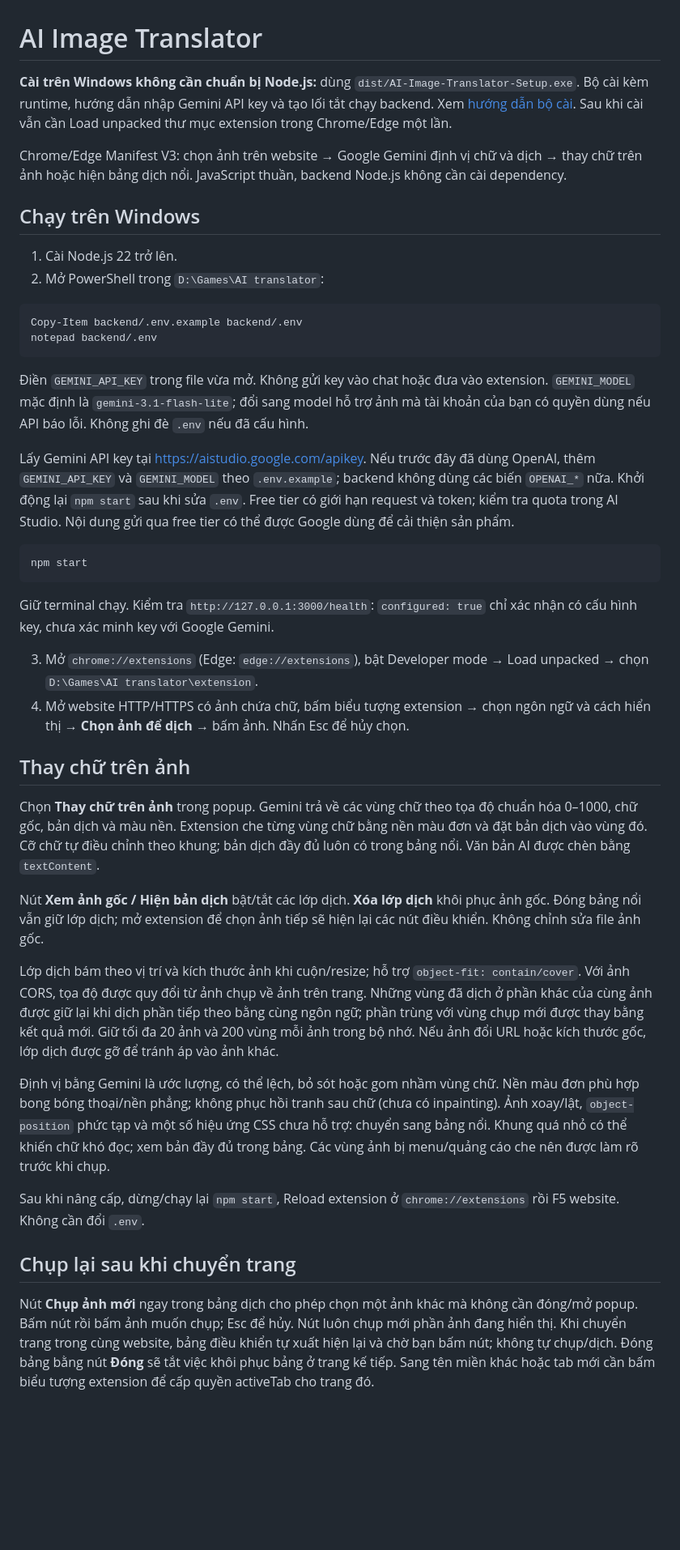
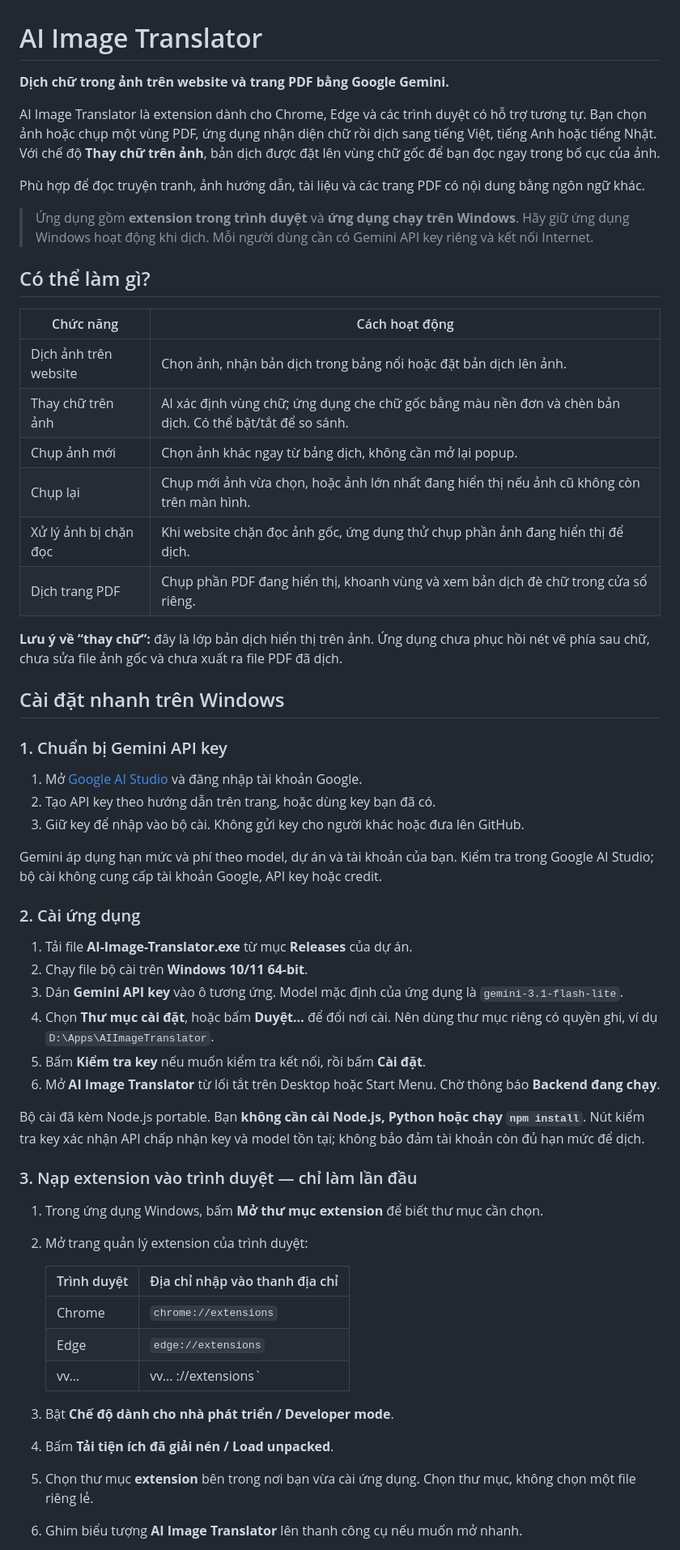
Before and after one commit to LEHAu1/AI-Translator, a Markdown page: README.md, the part around one of its changes. Shown at 81% size. GitHub-like rendering; blank space fills up the shorter version.

````diff
--- a/README.md
+++ b/README.md
@@ -1,45 +1,60 @@
 # AI Image Translator
 
-**Cài trên Windows không cần chuẩn bị Node.js:** dùng `dist/AI-Image-Translator-Setup.exe`. Bộ cài kèm runtime, hướng dẫn nhập Gemini API key và tạo lối tắt chạy backend. Xem [hướng dẫn bộ cài](installer/README.md). Sau khi cài vẫn cần Load unpacked thư mục extension trong Chrome/Edge một lần.
+**Dịch chữ trong ảnh trên website và trang PDF bằng Google Gemini.**
 
-Chrome/Edge Manifest V3: chọn ảnh trên website → Google Gemini định vị chữ và dịch → thay chữ trên ảnh hoặc hiện bảng dịch nổi. JavaScript thuần, backend Node.js không cần cài dependency.
+AI Image Translator là extension dành cho Chrome, Edge và các trình duyệt có hỗ trợ tương tự. Bạn chọn ảnh hoặc chụp một vùng PDF, ứng dụng nhận diện chữ rồi dịch sang tiếng Việt, tiếng Anh hoặc tiếng Nhật. Với chế độ **Thay chữ trên ảnh**, bản dịch được đặt lên vùng chữ gốc để bạn đọc ngay trong bố cục của ảnh.
 
-## Chạy trên Windows
+Phù hợp để đọc truyện tranh, ảnh hướng dẫn, tài liệu và các trang PDF có nội dung bằng ngôn ngữ khác.
 
-1. Cài Node.js 22 trở lên.
-2. Mở PowerShell trong `D:\Games\AI translator`:
+> Ứng dụng gồm **extension trong trình duyệt** và **ứng dụng chạy trên Windows**. Hãy giữ ứng dụng Windows hoạt động khi dịch. Mỗi người dùng cần có Gemini API key riêng và kết nối Internet.
 
-```powershell
-Copy-Item backend/.env.example backend/.env
-notepad backend/.env
-```
+## Có thể làm gì?
 
-Điền `GEMINI_API_KEY` trong file vừa mở. Không gửi key vào chat hoặc đưa vào extension. `GEMINI_MODEL` mặc định là `gemini-3.1-flash-lite`; đổi sang model hỗ trợ ảnh mà tài khoản của bạn có quyền dùng nếu API báo lỗi. Không ghi đè `.env` nếu đã cấu hình.
+| Chức năng | Cách hoạt động |
+| --- | --- |
+| Dịch ảnh trên website | Chọn ảnh, nhận bản dịch trong bảng nổi hoặc đặt bản dịch lên ảnh. |
+| Thay chữ trên ảnh | AI xác định vùng chữ; ứng dụng che chữ gốc bằng màu nền đơn và chèn bản dịch. Có thể bật/tắt để so sánh. |
+| Chụp ảnh mới | Chọn ảnh khác ngay từ bảng dịch, không cần mở lại popup. |
+| Chụp lại | Chụp mới ảnh vừa chọn, hoặc ảnh lớn nhất đang hiển thị nếu ảnh cũ không còn trên màn hình. |
+| Xử lý ảnh bị chặn đọc | Khi website chặn đọc ảnh gốc, ứng dụng thử chụp phần ảnh đang hiển thị để dịch. |
+| Dịch trang PDF | Chụp phần PDF đang hiển thị, khoanh vùng và xem bản dịch đè chữ trong cửa sổ riêng. |
 
-Lấy Gemini API key tại https://aistudio.google.com/apikey. Nếu trước đây đã dùng OpenAI, thêm `GEMINI_API_KEY` và `GEMINI_MODEL` theo `.env.example`; backend không dùng các biến `OPENAI_*` nữa. Khởi động lại `npm start` sau khi sửa `.env`. Free tier có giới hạn request và token; kiểm tra quota trong AI Studio. Nội dung gửi qua free tier có thể được Google dùng để cải thiện sản phẩm.
+**Lưu ý về “thay chữ”:** đây là lớp bản dịch hiển thị trên ảnh. Ứng dụng chưa phục hồi nét vẽ phía sau chữ, chưa sửa file ảnh gốc và chưa xuất ra file PDF đã dịch.
 
-```powershell
-npm start
-```
+## Cài đặt nhanh trên Windows
 
-Giữ terminal chạy. Kiểm tra `http://127.0.0.1:3000/health`: `configured: true` chỉ xác nhận có cấu hình key, chưa xác minh key với Google Gemini.
+### 1. Chuẩn bị Gemini API key
 
-3. Mở `chrome://extensions` (Edge: `edge://extensions`), bật Developer mode → Load unpacked → chọn `D:\Games\AI translator\extension`.
-4. Mở website HTTP/HTTPS có ảnh chứa chữ, bấm biểu tượng extension → chọn ngôn ngữ và cách hiển thị → **Chọn ảnh để dịch** → bấm ảnh. Nhấn Esc để hủy chọn.
+1. Mở [Google AI Studio](https://aistudio.google.com/apikey) và đăng nhập tài khoản Google.
+2. Tạo API key theo hướng dẫn trên trang, hoặc dùng key bạn đã có.
+3. Giữ key để nhập vào bộ cài. Không gửi key cho người khác hoặc đưa lên GitHub.
 
-## Thay chữ trên ảnh
+Gemini áp dụng hạn mức và phí theo model, dự án và tài khoản của bạn. Kiểm tra trong Google AI Studio; bộ cài không cung cấp tài khoản Google, API key hoặc credit.
 
-Chọn **Thay chữ trên ảnh** trong popup. Gemini trả về các vùng chữ theo tọa độ chuẩn hóa 0–1000, chữ gốc, bản dịch và màu nền. Extension che từng vùng chữ bằng nền màu đơn và đặt bản dịch vào vùng đó. Cỡ chữ tự điều chỉnh theo khung; bản dịch đầy đủ luôn có trong bảng nổi. Văn bản AI được chèn bằng `textContent`.
+### 2. Cài ứng dụng
 
-Nút **Xem ảnh gốc / Hiện bản dịch** bật/tắt các lớp dịch. **Xóa lớp dịch** khôi phục ảnh gốc. Đóng bảng nổi vẫn giữ lớp dịch; mở extension để chọn ảnh tiếp sẽ hiện lại các nút điều khiển. Không chỉnh sửa file ảnh gốc.
+1. Tải file **AI-Image-Translator.exe** từ mục **Releases** của dự án.
+2. Chạy file bộ cài trên **Windows 10/11 64-bit**.
+3. Dán **Gemini API key** vào ô tương ứng. Model mặc định của ứng dụng là `gemini-3.1-flash-lite`.
+4. Chọn **Thư mục cài đặt**, hoặc bấm **Duyệt…** để đổi nơi cài. Nên dùng thư mục riêng có quyền ghi, ví dụ `D:\Apps\AIImageTranslator`.
+5. Bấm **Kiểm tra key** nếu muốn kiểm tra kết nối, rồi bấm **Cài đặt**.
+6. Mở **AI Image Translator** từ lối tắt trên Desktop hoặc Start Menu. Chờ thông báo **Backend đang chạy**.
 
-Lớp dịch bám theo vị trí và kích thước ảnh khi cuộn/resize; hỗ trợ `object-fit: contain/cover`. Với ảnh CORS, tọa độ được quy đổi từ ảnh chụp về ảnh trên trang. Những vùng đã dịch ở phần khác của cùng ảnh được giữ lại khi dịch phần tiếp theo bằng cùng ngôn ngữ; phần trùng với vùng chụp mới được thay bằng kết quả mới. Giữ tối đa 20 ảnh và 200 vùng mỗi ảnh trong bộ nhớ. Nếu ảnh đổi URL hoặc kích thước gốc, lớp dịch được gỡ để tránh áp vào ảnh khác.
+Bộ cài đã kèm Node.js portable. Bạn **không cần cài Node.js, Python hoặc chạy `npm install`**. Nút kiểm tra key xác nhận API chấp nhận key và model tồn tại; không bảo đảm tài khoản còn đủ hạn mức để dịch.
 
-Định vị bằng Gemini là ước lượng, có thể lệch, bỏ sót hoặc gom nhầm vùng chữ. Nền màu đơn phù hợp bong bóng thoại/nền phẳng; không phục hồi tranh sau chữ (chưa có inpainting). Ảnh xoay/lật, `object-position` phức tạp và một số hiệu ứng CSS chưa hỗ trợ: chuyển sang bảng nổi. Khung quá nhỏ có thể khiến chữ khó đọc; xem bản đầy đủ trong bảng. Các vùng ảnh bị menu/quảng cáo che nên được làm rõ trước khi chụp.
+### 3. Nạp extension vào trình duyệt — chỉ làm lần đầu
 
-Sau khi nâng cấp, dừng/chạy lại `npm start`, Reload extension ở `chrome://extensions` rồi F5 website. Không cần đổi `.env`.
+1. Trong ứng dụng Windows, bấm **Mở thư mục extension** để biết thư mục cần chọn.
+2. Mở trang quản lý extension của trình duyệt:
 
-## Chụp lại sau khi chuyển trang
+   | Trình duyệt | Địa chỉ nhập vào thanh địa chỉ |
+   | --- | --- |
+   | Chrome | `chrome://extensions` |
+   | Edge | `edge://extensions` |
+   |  vv...| vv... ://extensions` |
 
-Nút **Chụp ảnh mới** ngay trong bảng dịch cho phép chọn một ảnh khác mà không cần đóng/mở popup. Bấm nút rồi bấm ảnh muốn chụp; Esc để hủy. Nút luôn chụp mới phần ảnh đang hiển thị. Khi chuyển trang trong cùng website, bảng điều khiển tự xuất hiện lại và chờ bạn bấm nút; không tự chụp/dịch. Đóng bảng bằng nút **Đóng** sẽ tắt việc khôi phục bảng ở trang kế tiếp. Sang tên miền khác hoặc tab mới cần bấm biểu tượng extension để cấp quyền activeTab cho trang đó.
+3. Bật **Chế độ dành cho nhà phát triển / Developer mode**.
+4. Bấm **Tải tiện ích đã giải nén / Load unpacked**.
+5. Chọn thư mục **extension** bên trong nơi bạn vừa cài ứng dụng. Chọn thư mục, không chọn một file riêng lẻ.
+6. Ghim biểu tượng **AI Image Translator** lên thanh công cụ nếu muốn mở nhanh.
 
````
Also changed, not shown: other parts of README.md (+67 -35 lines).
